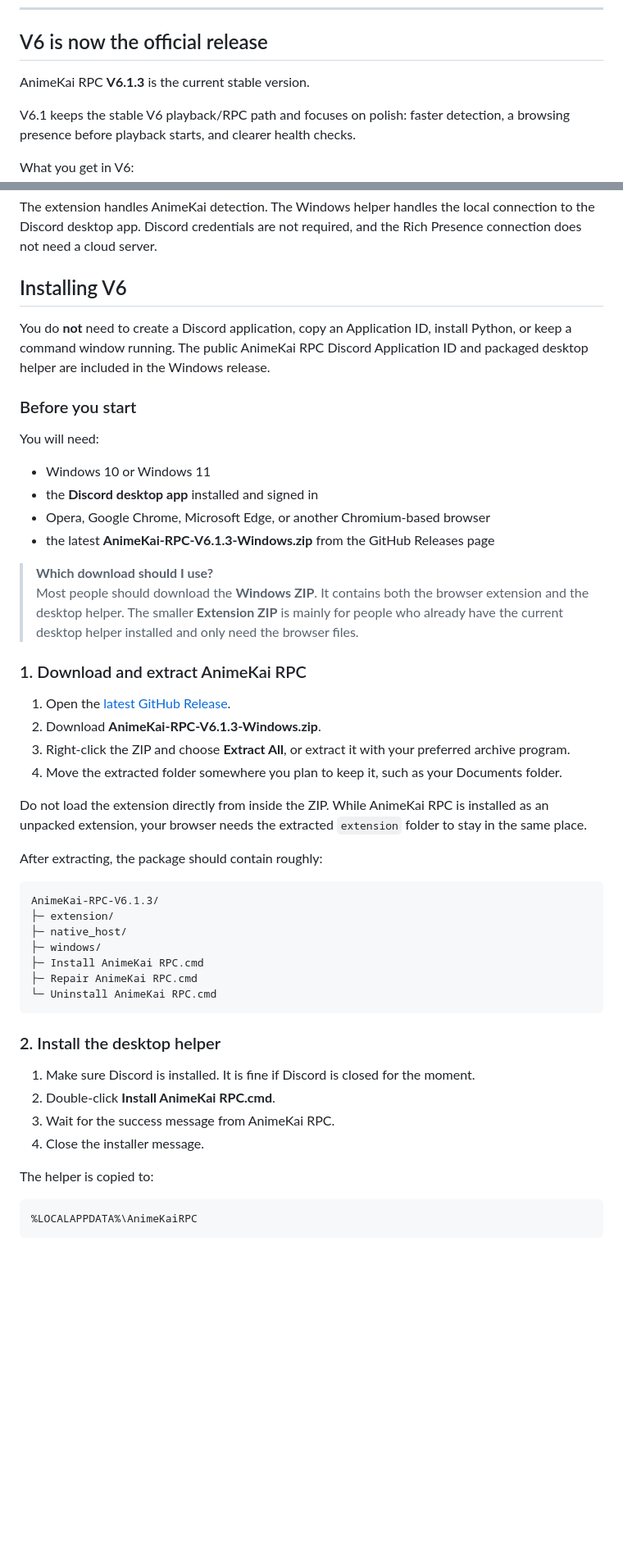
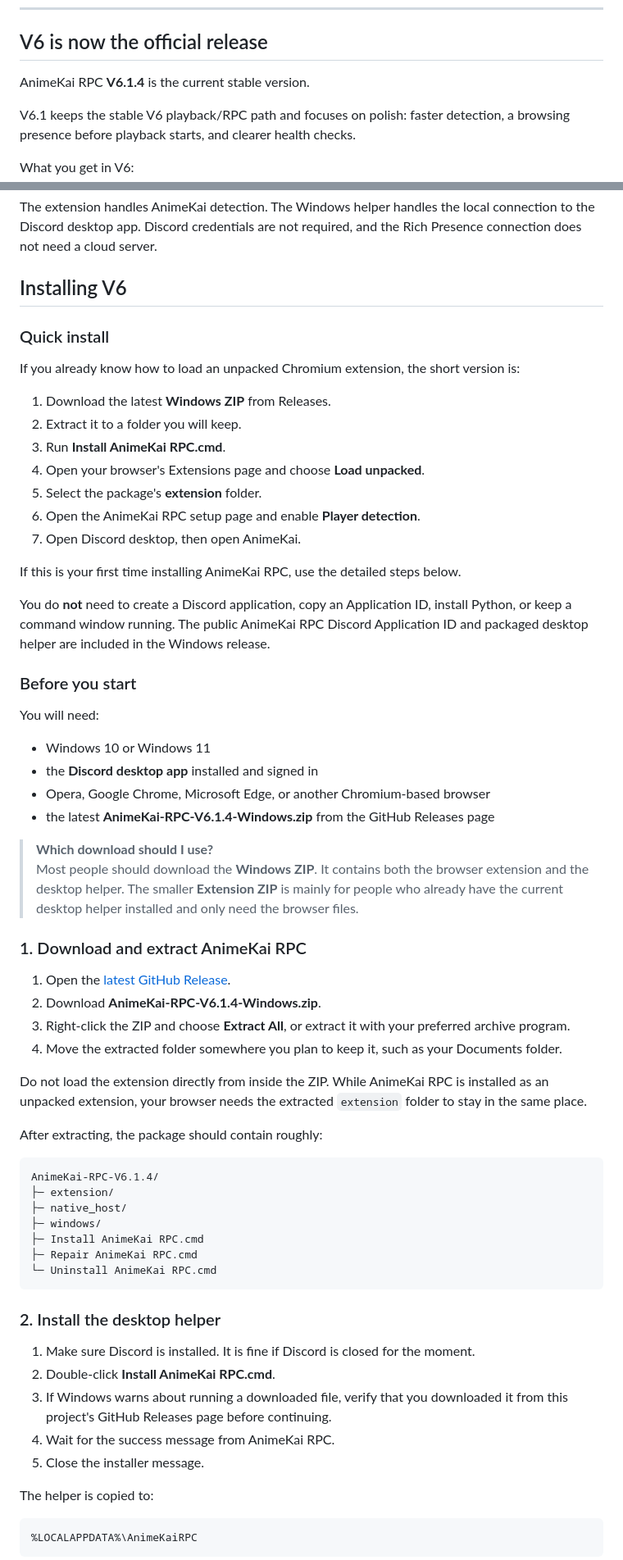
Before and after one commit to viesca272/AnimeKai-RPC, a Markdown page: README.md, 2 parts joined by grey strips. Shown at 82% size. GitHub-like rendering; blank space fills up the shorter version.

Commit message:
Improve V6.1.4 installation guide and artwork notes

````diff
--- a/README.md
+++ b/README.md
@@ -10,7 +10,7 @@ AnimeKai RPC automatically shows what you're watching on AnimeKai as Discord Ric
 
 ## V6 is now the official release
 
-AnimeKai RPC **V6.1.3** is the current stable version.
+AnimeKai RPC **V6.1.4** is the current stable version.
 
 V6.1 keeps the stable V6 playback/RPC path and focuses on polish: faster detection, a browsing presence before playback starts, and clearer health checks.
 
@@ -64,6 +64,20 @@ The extension handles AnimeKai detection. The Windows helper handles the local c
 
 ## Installing V6
 
+### Quick install
+
+If you already know how to load an unpacked Chromium extension, the short version is:
+
+1. Download the latest **Windows ZIP** from Releases.
+2. Extract it to a folder you will keep.
+3. Run **Install AnimeKai RPC.cmd**.
+4. Open your browser's Extensions page and choose **Load unpacked**.
+5. Select the package's **extension** folder.
+6. Open the AnimeKai RPC setup page and enable **Player detection**.
+7. Open Discord desktop, then open AnimeKai.
+
+If this is your first time installing AnimeKai RPC, use the detailed steps below.
+
 You do **not** need to create a Discord application, copy an Application ID, install Python, or keep a command window running. The public AnimeKai RPC Discord Application ID and packaged desktop helper are included in the Windows release.
 
 ### Before you start
@@ -73,7 +87,7 @@ You will need:
 - Windows 10 or Windows 11
 - the **Discord desktop app** installed and signed in
 - Opera, Google Chrome, Microsoft Edge, or another Chromium-based browser
-- the latest **AnimeKai-RPC-V6.1.3-Windows.zip** from the GitHub Releases page
+- the latest **AnimeKai-RPC-V6.1.4-Windows.zip** from the GitHub Releases page
 
 > **Which download should I use?**
 > Most people should download the **Windows ZIP**. It contains both the browser extension and the desktop helper. The smaller **Extension ZIP** is mainly for people who already have the current desktop helper installed and only need the browser files.
@@ -81,7 +95,7 @@ You will need:
 ### 1. Download and extract AnimeKai RPC
 
 1. Open the [latest GitHub Release](https://github.com/viesca272/AnimeKai-RPC/releases/latest).
-2. Download **AnimeKai-RPC-V6.1.3-Windows.zip**.
+2. Download **AnimeKai-RPC-V6.1.4-Windows.zip**.
 3. Right-click the ZIP and choose **Extract All**, or extract it with your preferred archive program.
 4. Move the extracted folder somewhere you plan to keep it, such as your Documents folder.
 
@@ -90,7 +104,7 @@ Do not load the extension directly from inside the ZIP. While AnimeKai RPC is in
 After extracting, the package should contain roughly:
 
 ```text
-AnimeKai-RPC-V6.1.3/
+AnimeKai-RPC-V6.1.4/
 ├─ extension/
 ├─ native_host/
 ├─ windows/
@@ -103,8 +117,9 @@ AnimeKai-RPC-V6.1.3/
 
 1. Make sure Discord is installed. It is fine if Discord is closed for the moment.
 2. Double-click **Install AnimeKai RPC.cmd**.
-3. Wait for the success message from AnimeKai RPC.
-4. Close the installer message.
+3. If Windows warns about running a downloaded file, verify that you downloaded it from this project's GitHub Releases page before continuing.
+4. Wait for the success message from AnimeKai RPC.
+5. Close the installer message.
 
 The helper is copied to:
 
````
Also changed, not shown: other parts of README.md (+14 -2 lines).
